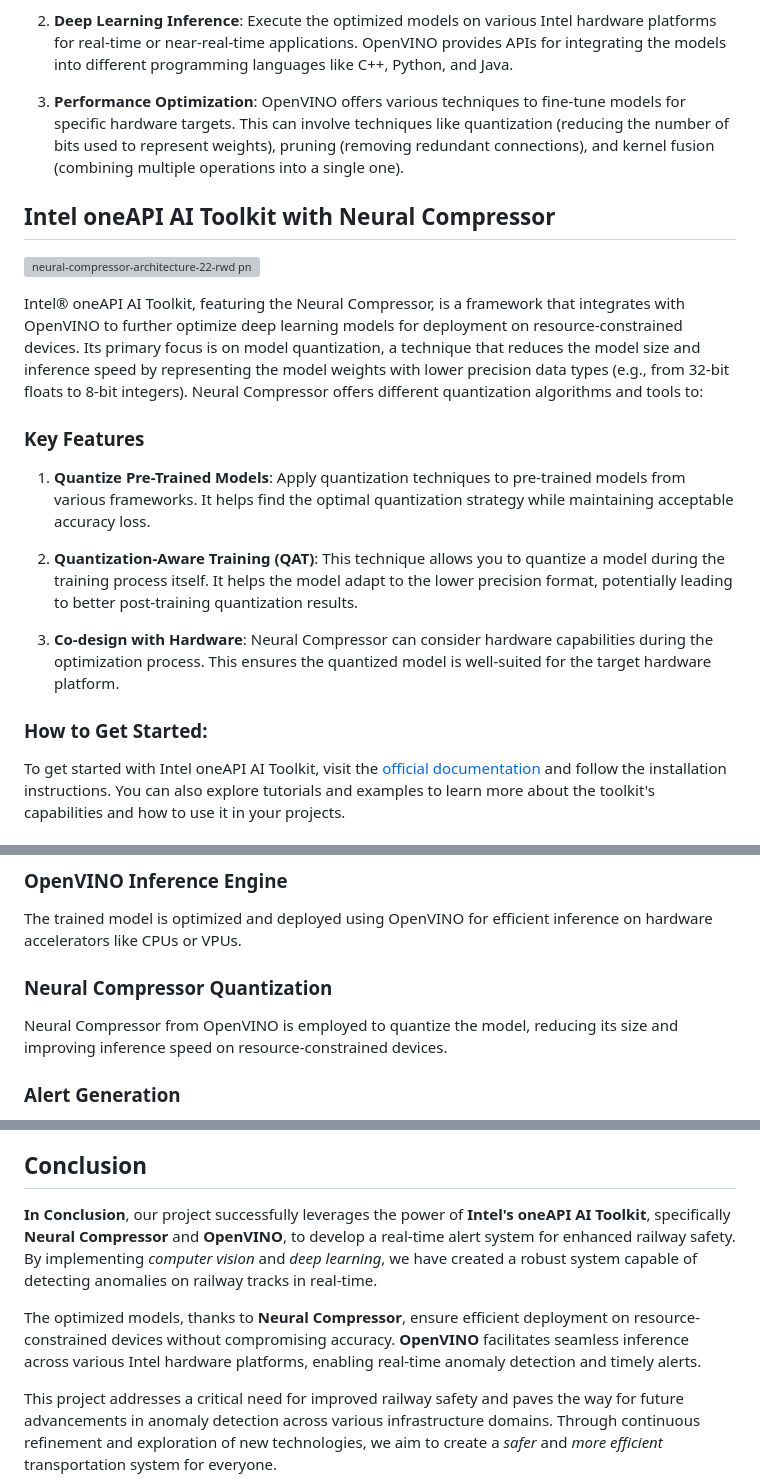
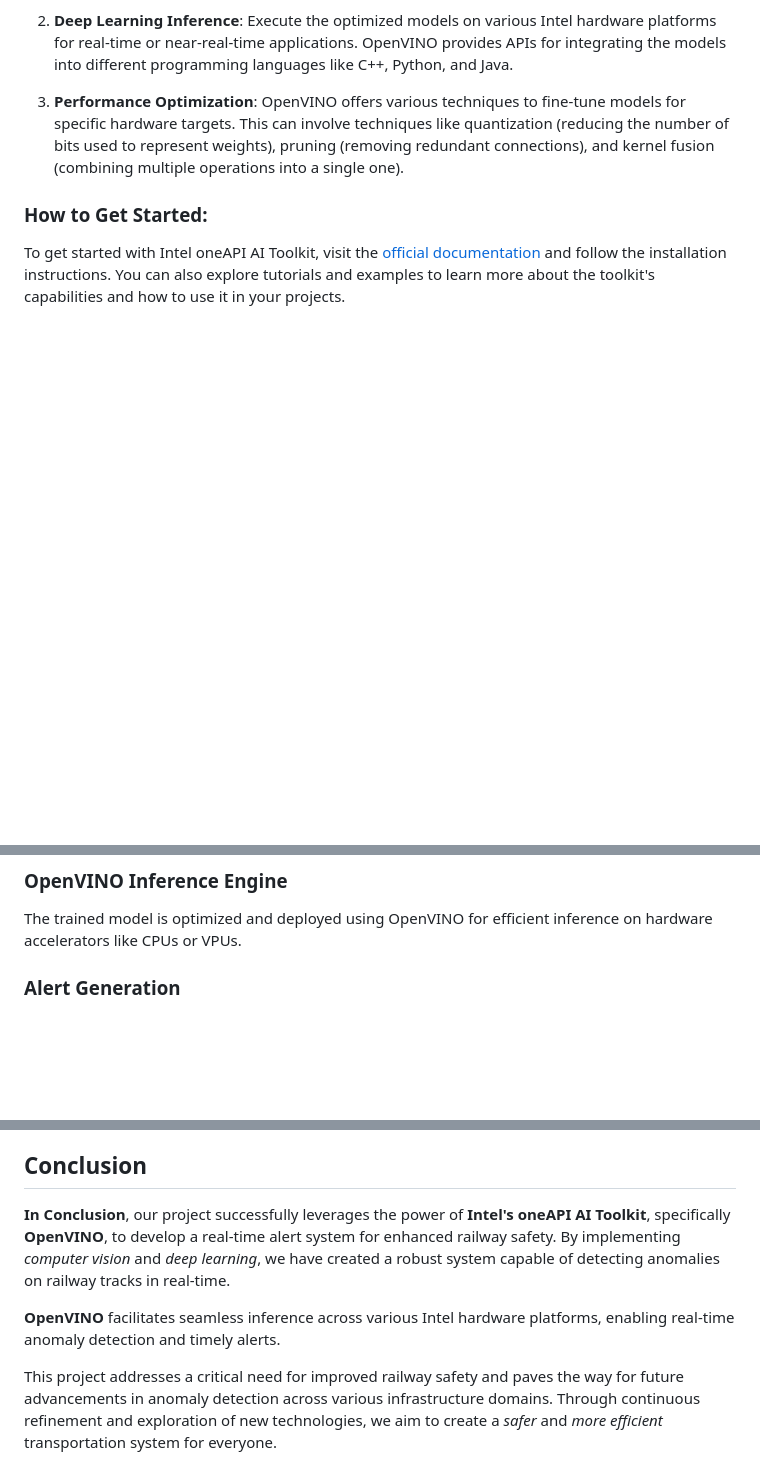
Before and after one commit to devprashad/human-detection-in-railway-using-openvino, a Markdown page: README.md, 3 parts joined by grey strips. Rendered like a GitHub page; blank space fills up the shorter version; grey boxes are pictures that could not be loaded.

```diff
--- a/README.md
+++ b/README.md
@@ -45,22 +45,6 @@ Intel® oneAPI AI Toolkit, featuring OpenVINO, is a comprehensive toolkit design
 3. **Performance Optimization**: OpenVINO offers various techniques to fine-tune models for specific hardware targets. This can involve techniques like quantization (reducing the number of bits used to represent weights), pruning (removing redundant connections), and kernel fusion (combining multiple operations into a single one).
 
 
-
-## Intel oneAPI AI Toolkit with Neural Compressor
-![neural-compressor-architecture-22-rwd png rendition intel web 1072 603](https://github.com/devprashad/human-detection-in-railway-using-openvino/assets/110773439/b399f364-e929-40c3-90c8-49909518480b)
-
-Intel® oneAPI AI Toolkit, featuring the Neural Compressor, is a framework that integrates with OpenVINO to further optimize deep learning models for deployment on resource-constrained devices. Its primary focus is on model quantization, a technique that reduces the model size and inference speed by representing the model weights with lower precision data types (e.g., from 32-bit floats to 8-bit integers). Neural Compressor offers different quantization algorithms and tools to:
-
-### Key Features
-
-1. **Quantize Pre-Trained Models**: Apply quantization techniques to pre-trained models from various frameworks. It helps find the optimal quantization strategy while maintaining acceptable accuracy loss.
-
-2. **Quantization-Aware Training (QAT)**: This technique allows you to quantize a model during the training process itself. It helps the model adapt to the lower precision format, potentially leading to better post-training quantization results.
-
-3. **Co-design with Hardware**: Neural Compressor can consider hardware capabilities during the optimization process. This ensures the quantized model is well-suited for the target hardware platform.
-
-
-
 ### How to Get Started:
 To get started with Intel oneAPI AI Toolkit, visit the [official documentation](https://software.intel.com/content/www/us/en/develop/tools/oneapi/ai-analytics-toolkit.html) and follow the installation instructions. You can also explore tutorials and examples to learn more about the toolkit's capabilities and how to use it in your projects.
 
@@ -80,10 +64,6 @@ A pre-trained deep learning model, potentially fine-tuned on a railway image dat
 ### OpenVINO Inference Engine
 
 The trained model is optimized and deployed using OpenVINO for efficient inference on hardware accelerators like CPUs or VPUs.
-
-### Neural Compressor Quantization
-
-Neural Compressor from OpenVINO is employed to quantize the model, reducing its size and improving inference speed on resource-constrained devices.
 
 ### Alert Generation
 
@@ -191,9 +171,9 @@ In the above code, you might want to change the source of both the models to fee
 
 
 ## Conclusion
-**In Conclusion**, our project successfully leverages the power of **Intel's oneAPI AI Toolkit**, specifically **Neural Compressor** and **OpenVINO**, to develop a real-time alert system for enhanced railway safety. By implementing *computer vision* and *deep learning*, we have created a robust system capable of detecting anomalies on railway tracks in real-time.
+**In Conclusion**, our project successfully leverages the power of **Intel's oneAPI AI Toolkit**, specifically **OpenVINO**, to develop a real-time alert system for enhanced railway safety. By implementing *computer vision* and *deep learning*, we have created a robust system capable of detecting anomalies on railway tracks in real-time.
 
-The optimized models, thanks to **Neural Compressor**, ensure efficient deployment on resource-constrained devices without compromising accuracy. **OpenVINO** facilitates seamless inference across various Intel hardware platforms, enabling real-time anomaly detection and timely alerts.
+**OpenVINO** facilitates seamless inference across various Intel hardware platforms, enabling real-time anomaly detection and timely alerts.
 
 This project addresses a critical need for improved railway safety and paves the way for future advancements in anomaly detection across various infrastructure domains. Through continuous refinement and exploration of new technologies, we aim to create a *safer* and *more efficient* transportation system for everyone.
 
```
